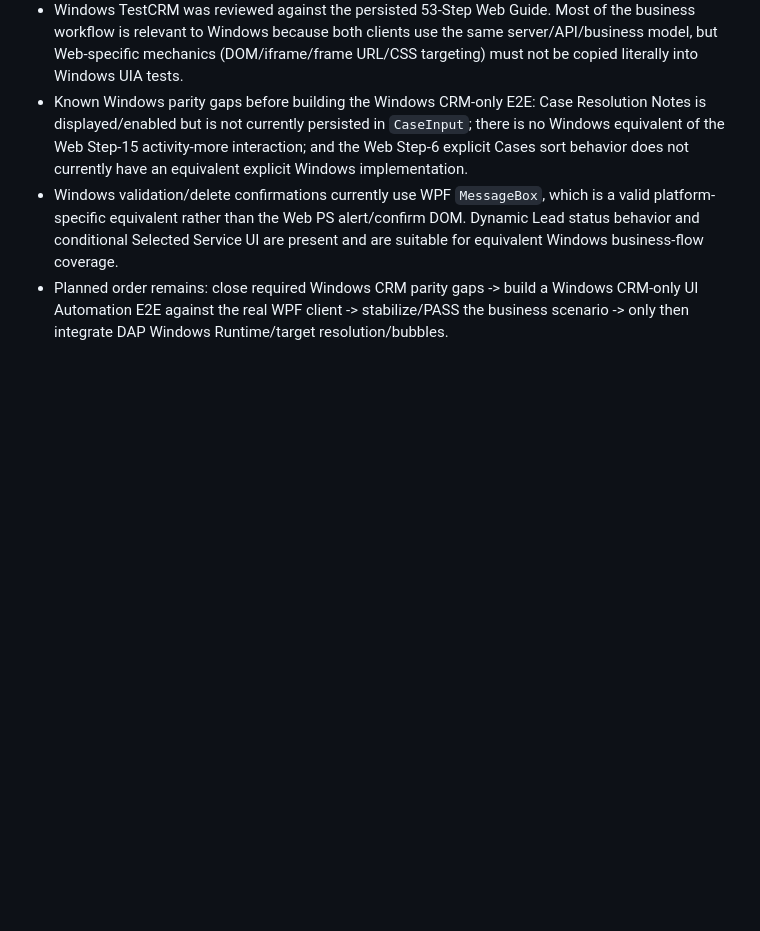
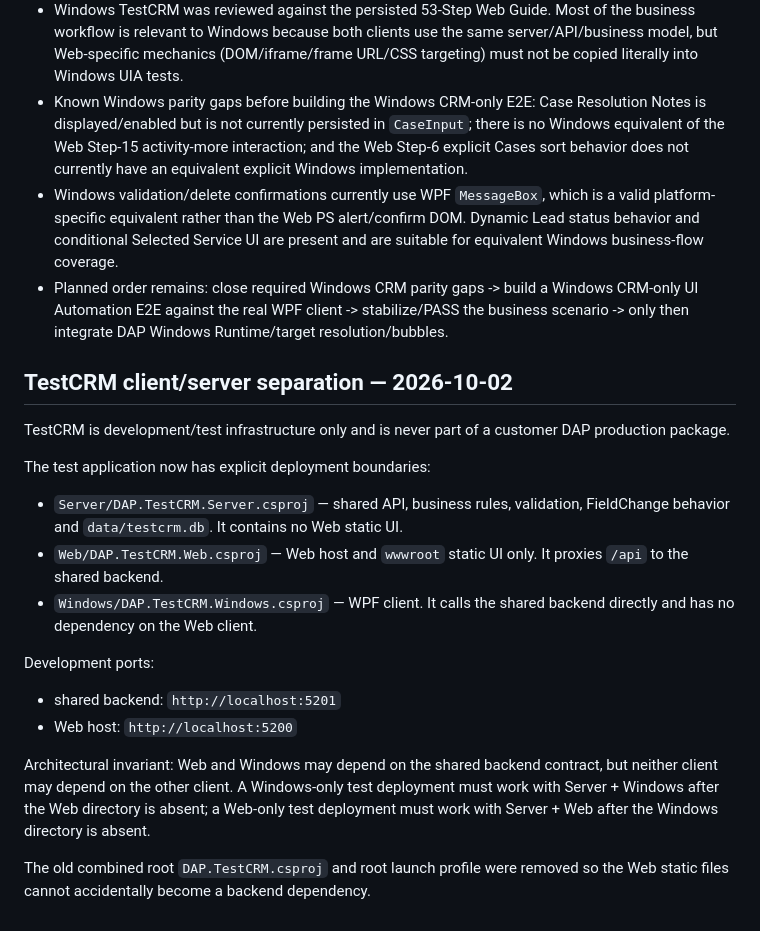
Before and after one commit to shabydevelop-code/DAP-Platform, a Markdown page: PROJECT_CONTEXT.md, the part around the change. GitHub-like rendering; blank space fills up the shorter version.

Commit message:
Document TestCRM client server separation

```diff
--- a/PROJECT_CONTEXT.md
+++ b/PROJECT_CONTEXT.md
@@ -262,3 +262,22 @@ These are authoring semantics, not TestCRM/Grid-specific Runtime concepts. Core/
 - Known Windows parity gaps before building the Windows CRM-only E2E: Case Resolution Notes is displayed/enabled but is not currently persisted in `CaseInput`; there is no Windows equivalent of the Web Step-15 activity-more interaction; and the Web Step-6 explicit Cases sort behavior does not currently have an equivalent explicit Windows implementation.
 - Windows validation/delete confirmations currently use WPF `MessageBox`, which is a valid platform-specific equivalent rather than the Web PS alert/confirm DOM. Dynamic Lead status behavior and conditional Selected Service UI are present and are suitable for equivalent Windows business-flow coverage.
 - Planned order remains: close required Windows CRM parity gaps -> build a Windows CRM-only UI Automation E2E against the real WPF client -> stabilize/PASS the business scenario -> only then integrate DAP Windows Runtime/target resolution/bubbles.
+
+
+
+## TestCRM client/server separation — 2026-10-02
+
+TestCRM is development/test infrastructure only and is never part of a customer DAP production package.
+
+The test application now has explicit deployment boundaries:
+- `Server/DAP.TestCRM.Server.csproj` — shared API, business rules, validation, FieldChange behavior and `data/testcrm.db`. It contains no Web static UI.
+- `Web/DAP.TestCRM.Web.csproj` — Web host and `wwwroot` static UI only. It proxies `/api` to the shared backend.
+- `Windows/DAP.TestCRM.Windows.csproj` — WPF client. It calls the shared backend directly and has no dependency on the Web client.
+
+Development ports:
+- shared backend: `http://localhost:5201`
+- Web host: `http://localhost:5200`
+
+Architectural invariant: Web and Windows may depend on the shared backend contract, but neither client may depend on the other client. A Windows-only test deployment must work with Server + Windows after the Web directory is absent; a Web-only test deployment must work with Server + Web after the Windows directory is absent.
+
+The old combined root `DAP.TestCRM.csproj` and root launch profile were removed so the Web static files cannot accidentally become a backend dependency.
```
